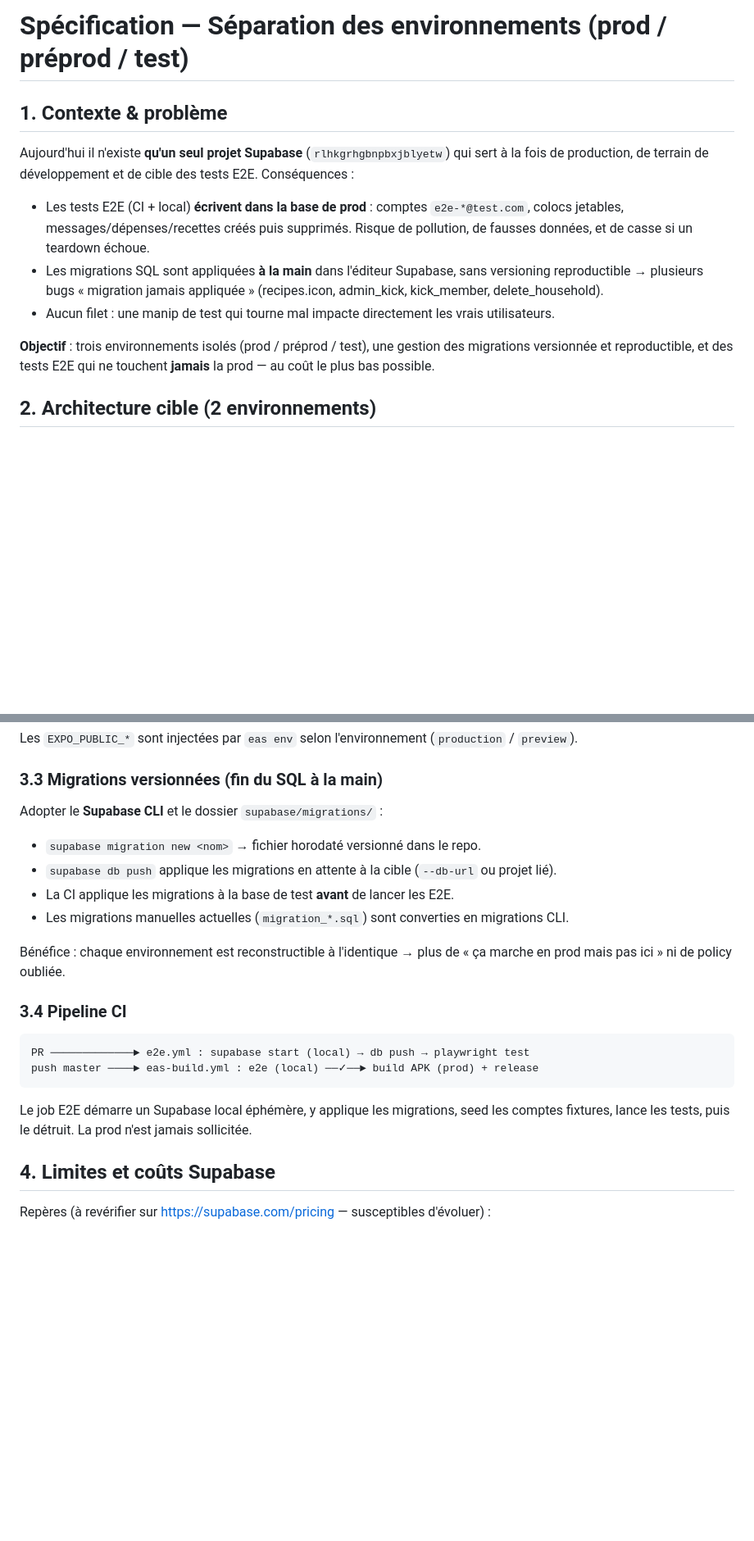
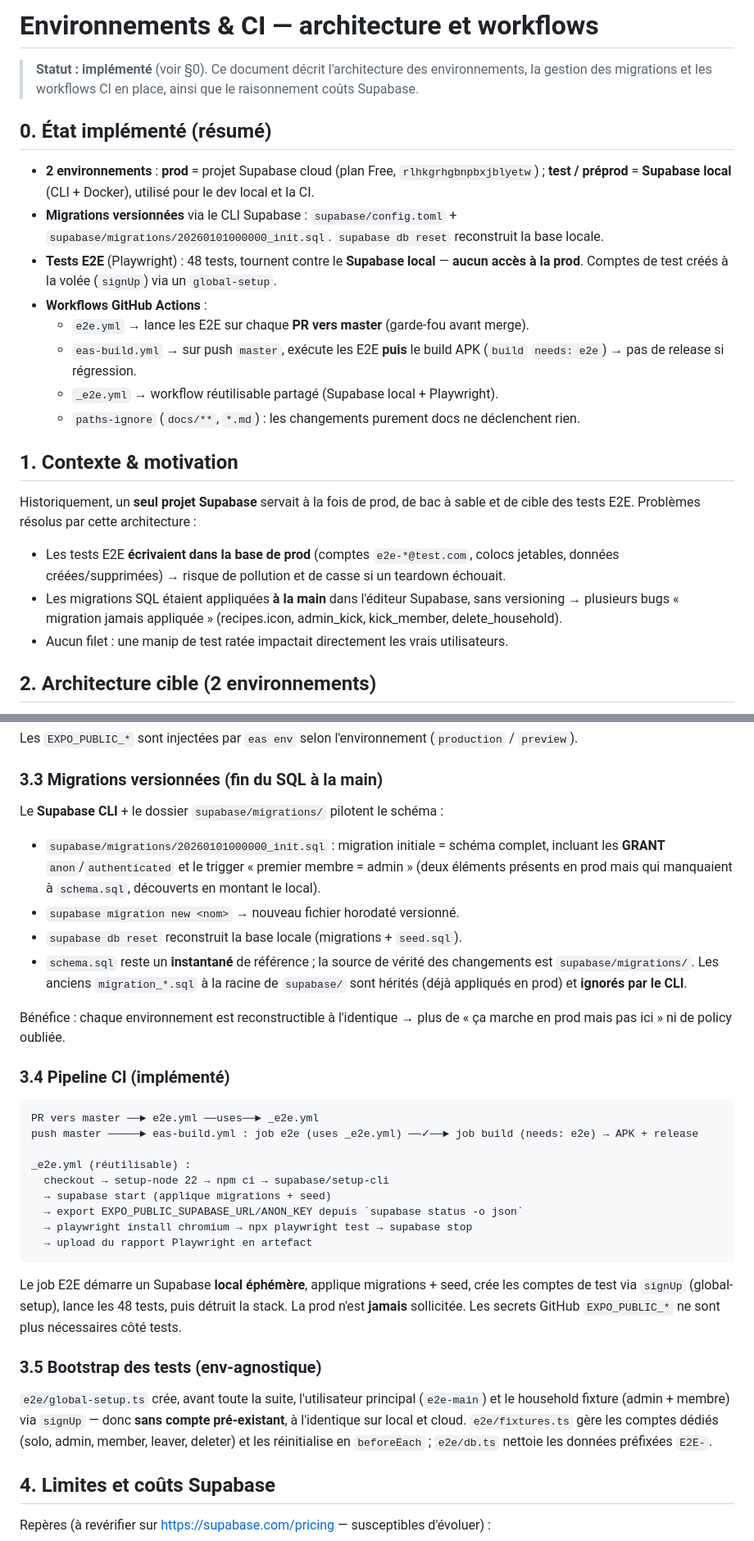
Before and after one commit to 70m4w0k/tipi, a Markdown page: docs/environments-spec.md, 2 parts joined by grey strips. Shown at 82% size. Rendered like a GitHub page; blank space fills up the shorter version.

Commit message:
docs: décrit l'architecture d'environnements et les workflows CI implémentés
Co-Authored-By: Claude Opus 4.8 <noreply@anthropic.com>

````diff
--- a/docs/environments-spec.md
+++ b/docs/environments-spec.md
@@ -1,21 +1,34 @@
-# Spécification — Séparation des environnements (prod / préprod / test)
+# Environnements & CI — architecture et workflows
 
-## 1. Contexte & problème
+> **Statut : implémenté** (voir §0). Ce document décrit l'architecture des environnements, la
+> gestion des migrations et les workflows CI en place, ainsi que le raisonnement coûts Supabase.
 
-Aujourd'hui il n'existe **qu'un seul projet Supabase** (`rlhkgrhgbnpbxjblyetw`) qui sert à la
-fois de production, de terrain de développement et de cible des tests E2E. Conséquences :
+## 0. État implémenté (résumé)
 
-- Les tests E2E (CI + local) **écrivent dans la base de prod** : comptes `e2e-*@test.com`,
-  colocs jetables, messages/dépenses/recettes créés puis supprimés. Risque de pollution, de
-  fausses données, et de casse si un teardown échoue.
-- Les migrations SQL sont appliquées **à la main** dans l'éditeur Supabase, sans versioning
-  reproductible → plusieurs bugs « migration jamais appliquée » (recipes.icon, admin_kick,
-  kick_member, delete_household).
-- Aucun filet : une manip de test qui tourne mal impacte directement les vrais utilisateurs.
+- **2 environnements** : **prod** = projet Supabase cloud (plan Free, `rlhkgrhgbnpbxjblyetw`) ;
+  **test / préprod** = **Supabase local** (CLI + Docker), utilisé pour le dev local et la CI.
+- **Migrations versionnées** via le CLI Supabase : `supabase/config.toml` +
+  `supabase/migrations/20260101000000_init.sql`. `supabase db reset` reconstruit la base locale.
+- **Tests E2E** (Playwright) : 48 tests, tournent contre le **Supabase local** — **aucun accès
+  à la prod**. Comptes de test créés à la volée (`signUp`) via un `global-setup`.
+- **Workflows GitHub Actions** :
+  - `e2e.yml` → lance les E2E sur chaque **PR vers master** (garde-fou avant merge).
+  - `eas-build.yml` → sur push `master`, exécute les E2E **puis** le build APK (`build` `needs: e2e`)
+    → pas de release si régression.
+  - `_e2e.yml` → workflow réutilisable partagé (Supabase local + Playwright).
+  - `paths-ignore` (`docs/**`, `*.md`) : les changements purement docs ne déclenchent rien.
 
-**Objectif** : trois environnements isolés (prod / préprod / test), une gestion des migrations
-versionnée et reproductible, et des tests E2E qui ne touchent **jamais** la prod — au coût le
-plus bas possible.
+## 1. Contexte & motivation
+
+Historiquement, un **seul projet Supabase** servait à la fois de prod, de bac à sable et de cible
+des tests E2E. Problèmes résolus par cette architecture :
+
+- Les tests E2E **écrivaient dans la base de prod** (comptes `e2e-*@test.com`, colocs jetables,
+  données créées/supprimées) → risque de pollution et de casse si un teardown échouait.
+- Les migrations SQL étaient appliquées **à la main** dans l'éditeur Supabase, sans versioning →
+  plusieurs bugs « migration jamais appliquée » (recipes.icon, admin_kick, kick_member,
+  delete_household).
+- Aucun filet : une manip de test ratée impactait directement les vrais utilisateurs.
 
 ## 2. Architecture cible (2 environnements)
 
@@ -55,23 +68,41 @@ Chaque environnement a son couple `EXPO_PUBLIC_SUPABASE_URL` / `EXPO_PUBLIC_SUPA
 Les `EXPO_PUBLIC_*` sont injectées par `eas env` selon l'environnement (`production` / `preview`).
 
 ### 3.3 Migrations versionnées (fin du SQL à la main)
-Adopter le **Supabase CLI** et le dossier `supabase/migrations/` :
+Le **Supabase CLI** + le dossier `supabase/migrations/` pilotent le schéma :
 
-- `supabase migration new <nom>` → fichier horodaté versionné dans le repo.
-- `supabase db push` applique les migrations en attente à la cible (`--db-url` ou projet lié).
-- La CI applique les migrations à la base de test **avant** de lancer les E2E.
-- Les migrations manuelles actuelles (`migration_*.sql`) sont converties en migrations CLI.
+- `supabase/migrations/20260101000000_init.sql` : migration initiale = schéma complet, incluant
+  les **GRANT** `anon`/`authenticated` et le trigger « premier membre = admin » (deux éléments
+  présents en prod mais qui manquaient à `schema.sql`, découverts en montant le local).
+- `supabase migration new <nom>` → nouveau fichier horodaté versionné.
+- `supabase db reset` reconstruit la base locale (migrations + `seed.sql`).
+- `schema.sql` reste un **instantané** de référence ; la source de vérité des changements est
+  `supabase/migrations/`. Les anciens `migration_*.sql` à la racine de `supabase/` sont hérités
+  (déjà appliqués en prod) et **ignorés par le CLI**.
 
 Bénéfice : chaque environnement est reconstructible à l'identique → plus de « ça marche en prod
 mais pas ici » ni de policy oubliée.
 
-### 3.4 Pipeline CI
+### 3.4 Pipeline CI (implémenté)
 ```
-PR ─────────────► e2e.yml : supabase start (local) → db push → playwright test
-push master ────► eas-build.yml : e2e (local) ──✓──► build APK (prod) + release
+PR vers master ──► e2e.yml ──uses──► _e2e.yml
+push master ─────► eas-build.yml : job e2e (uses _e2e.yml) ──✓──► job build (needs: e2e) → APK + release
+
+_e2e.yml (réutilisable) :
+  checkout → setup-node 22 → npm ci → supabase/setup-cli
+  → supabase start (applique migrations + seed)
+  → export EXPO_PUBLIC_SUPABASE_URL/ANON_KEY depuis `supabase status -o json`
+  → playwright install chromium → npx playwright test → supabase stop
+  → upload du rapport Playwright en artefact
 ```
-Le job E2E démarre un Supabase local éphémère, y applique les migrations, seed les comptes
-fixtures, lance les tests, puis le détruit. La prod n'est jamais sollicitée.
+Le job E2E démarre un Supabase **local éphémère**, applique migrations + seed, crée les comptes de
+test via `signUp` (global-setup), lance les 48 tests, puis détruit la stack. La prod n'est **jamais**
+sollicitée. Les secrets GitHub `EXPO_PUBLIC_*` ne sont plus nécessaires côté tests.
+
+### 3.5 Bootstrap des tests (env-agnostique)
+`e2e/global-setup.ts` crée, avant toute la suite, l'utilisateur principal (`e2e-main`) et le
+household fixture (admin + membre) via `signUp` — donc **sans compte pré-existant**, à l'identique
+sur local et cloud. `e2e/fixtures.ts` gère les comptes dédiés (solo, admin, member, leaver,
+deleter) et les réinitialise en `beforeEach` ; `e2e/db.ts` nettoie les données préfixées `E2E-`.
 
 ## 4. Limites et coûts Supabase
 
````
Also changed, not shown: docs/architecture.md (+23 -0 lines).
